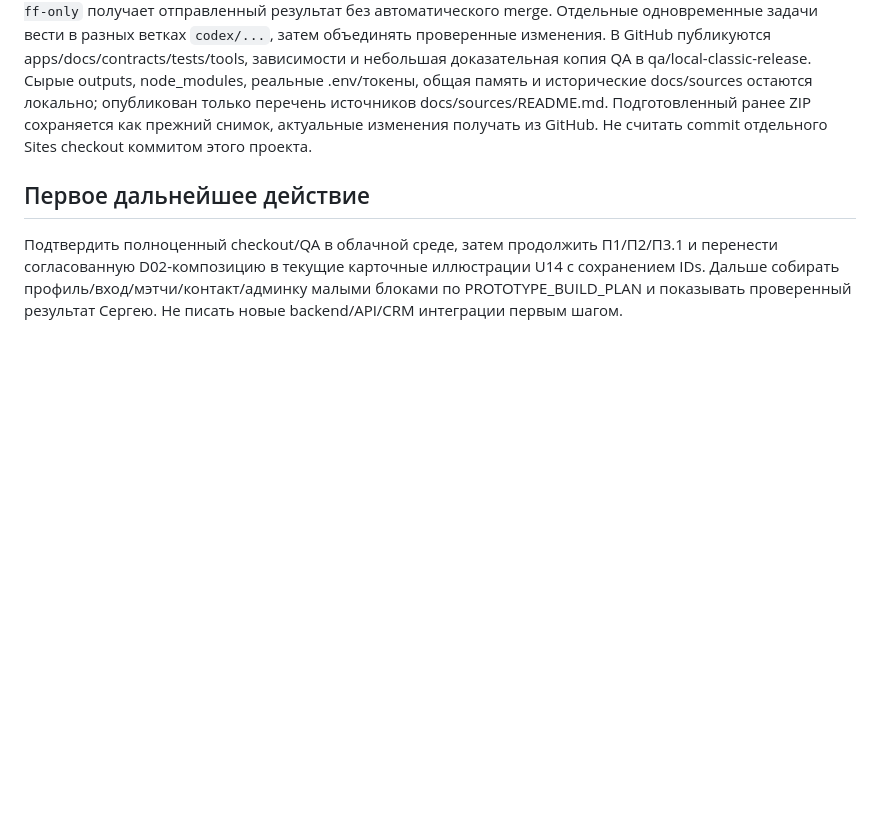
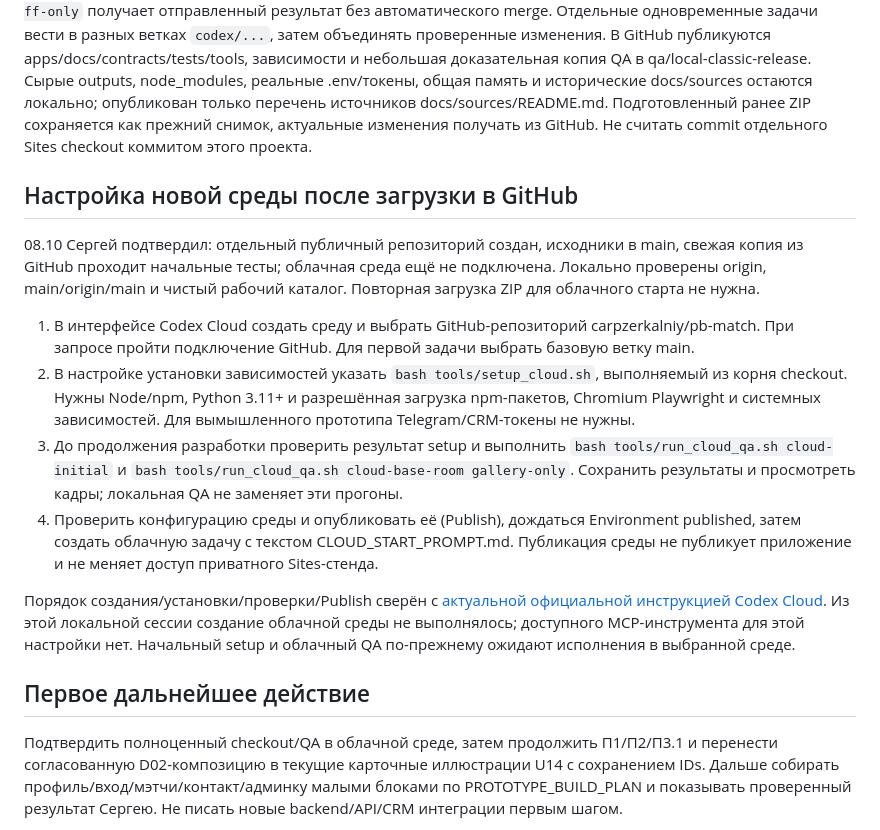
Before and after one commit to carpzerkalniy/pb-match, a Markdown page: docs/CLOUD_HANDOFF.md, the part around the change. GitHub-like rendering; blank space fills up the shorter version.

```diff
--- a/docs/CLOUD_HANDOFF.md
+++ b/docs/CLOUD_HANDOFF.md
@@ -71,6 +71,17 @@ Sancho MCP и Windows-зеркало не считаются автоматич
 
 По P-033 выбран отдельный публичный `carpzerkalniy/pb-match`, основная ветка `main`; имя/место/приватность заново не спрашивать. При создании среды Codex Cloud выбрать этот репозиторий и подключить GitHub с правами записи, если будет предложена авторизация. Рабочая копия на компьютере должна иметь `origin=https://github.com/carpzerkalniy/pb-match.git`. При смене рабочего места сначала сохранить и отправить коммиты в GitHub, затем получить обновления той же ветки в другой рабочей копии; несохранённые/неотправленные правки автоматически туда не переходят. Перед продолжением облачной задачи выполнить `git fetch origin` и проверить выбранную ветку; при последовательной работе `git pull --ff-only` получает отправленный результат без автоматического merge. Отдельные одновременные задачи вести в разных ветках `codex/...`, затем объединять проверенные изменения. В GitHub публикуются apps/docs/contracts/tests/tools, зависимости и небольшая доказательная копия QA в qa/local-classic-release. Сырые outputs, node_modules, реальные .env/токены, общая память и исторические docs/sources остаются локально; опубликован только перечень источников docs/sources/README.md. Подготовленный ранее ZIP сохраняется как прежний снимок, актуальные изменения получать из GitHub. Не считать commit отдельного Sites checkout коммитом этого проекта.
 
+## Настройка новой среды после загрузки в GitHub
+
+08.10 Сергей подтвердил: отдельный публичный репозиторий создан, исходники в main, свежая копия из GitHub проходит начальные тесты; облачная среда ещё не подключена. Локально проверены origin, main/origin/main и чистый рабочий каталог. Повторная загрузка ZIP для облачного старта не нужна.
+
+1. В интерфейсе Codex Cloud создать среду и выбрать GitHub-репозиторий carpzerkalniy/pb-match. При запросе пройти подключение GitHub. Для первой задачи выбрать базовую ветку main.
+2. В настройке установки зависимостей указать `bash tools/setup_cloud.sh`, выполняемый из корня checkout. Нужны Node/npm, Python 3.11+ и разрешённая загрузка npm-пакетов, Chromium Playwright и системных зависимостей. Для вымышленного прототипа Telegram/CRM-токены не нужны.
+3. До продолжения разработки проверить результат setup и выполнить `bash tools/run_cloud_qa.sh cloud-initial` и `bash tools/run_cloud_qa.sh cloud-base-room gallery-only`. Сохранить результаты и просмотреть кадры; локальная QA не заменяет эти прогоны.
+4. Проверить конфигурацию среды и опубликовать её (Publish), дождаться Environment published, затем создать облачную задачу с текстом CLOUD_START_PROMPT.md. Публикация среды не публикует приложение и не меняет доступ приватного Sites-стенда.
+
+Порядок создания/установки/проверки/Publish сверён с [актуальной официальной инструкцией Codex Cloud](https://learn.chatgpt.com/docs/cloud). Из этой локальной сессии создание облачной среды не выполнялось; доступного MCP-инструмента для этой настройки нет. Начальный setup и облачный QA по-прежнему ожидают исполнения в выбранной среде.
+
 ## Первое дальнейшее действие
 
 Подтвердить полноценный checkout/QA в облачной среде, затем продолжить П1/П2/П3.1 и перенести согласованную D02-композицию в текущие карточные иллюстрации U14 с сохранением IDs. Дальше собирать профиль/вход/мэтчи/контакт/админку малыми блоками по PROTOTYPE_BUILD_PLAN и показывать проверенный результат Сергею. Не писать новые backend/API/CRM интеграции первым шагом.
```
Also changed, not shown: HANDOFF.md (+2 -0 lines), README.md (+1 -1 lines).
